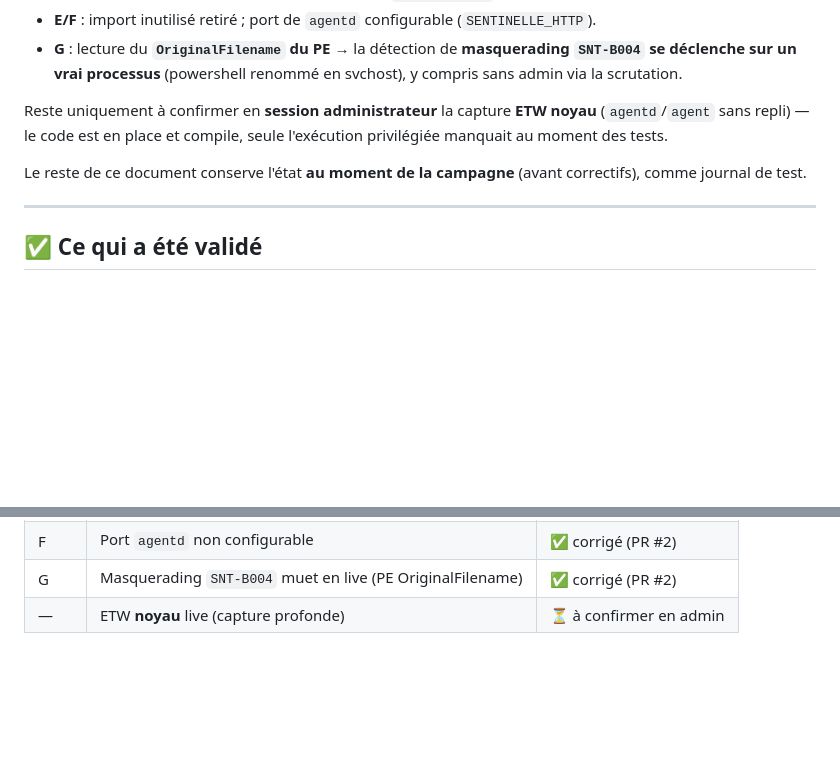
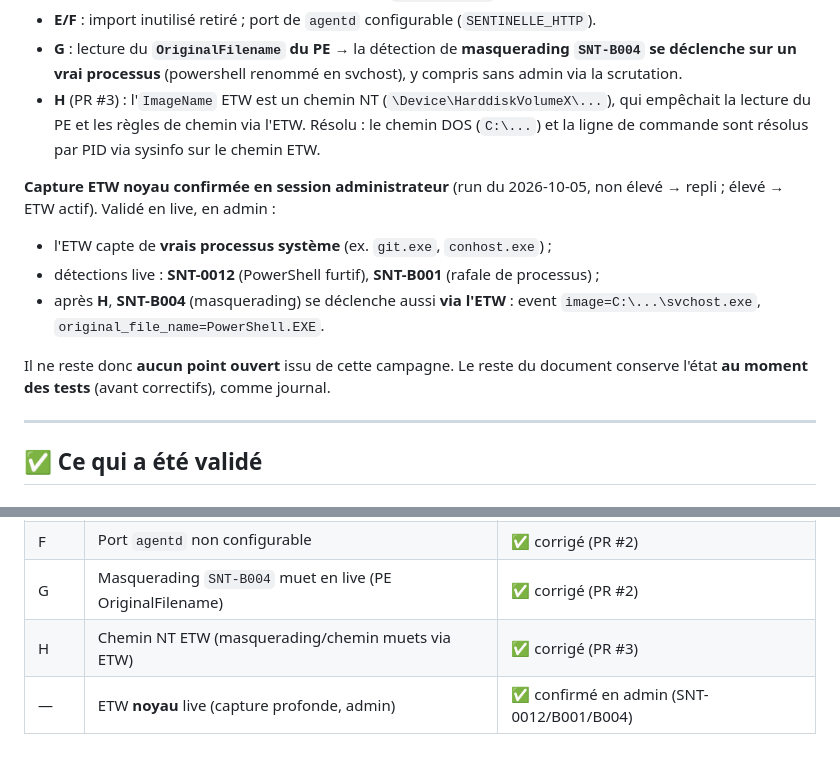
Before and after one commit to Pazificateur69/sentinelle-edr, a Markdown page: docs/RESULTATS-TEST-WINDOWS.md, 2 parts joined by grey strips. Drawn GitHub-style; blank space fills up the shorter version.

Commit message:
docs: ETW noyau confirmé en admin + correctif H
Acte la validation live en session administrateur : l'ETW capte de vrais
processus et déclenche SNT-0012/SNT-B001, et après le correctif H (chemin DOS
résolu) SNT-B004 (masquerading) se déclenche aussi via l'ETW. Plus aucun point
ouvert issu de la campagne.

Co-Authored-By: Claude Opus 4.8 <noreply@anthropic.com>

```diff
--- a/docs/RESULTATS-TEST-WINDOWS.md
+++ b/docs/RESULTATS-TEST-WINDOWS.md
@@ -39,13 +39,19 @@ Tous les problèmes listés plus bas (**A → G**) ont depuis été traités dan
 - **G** : lecture du **`OriginalFilename` du PE** → la détection de **masquerading
   `SNT-B004` se déclenche sur un vrai processus** (powershell renommé en svchost),
   y compris sans admin via la scrutation.
+- **H** (PR #3) : l'`ImageName` ETW est un chemin NT (`\Device\HarddiskVolumeX\...`),
+  qui empêchait la lecture du PE et les règles de chemin via l'ETW. Résolu : le chemin
+  DOS (`C:\...`) et la ligne de commande sont résolus par PID via sysinfo sur le chemin ETW.
 
-Reste uniquement à confirmer en **session administrateur** la capture **ETW noyau**
-(`agentd`/`agent` sans repli) — le code est en place et compile, seule l'exécution
-privilégiée manquait au moment des tests.
+**Capture ETW noyau confirmée en session administrateur** (run du 2026-10-05, non élevé
+→ repli ; élevé → ETW actif). Validé en live, en admin :
+- l'ETW capte de **vrais processus système** (ex. `git.exe`, `conhost.exe`) ;
+- détections live : **SNT-0012** (PowerShell furtif), **SNT-B001** (rafale de processus) ;
+- après **H**, **SNT-B004** (masquerading) se déclenche aussi **via l'ETW** : event
+  `image=C:\...\svchost.exe`, `original_file_name=PowerShell.EXE`.
 
-Le reste de ce document conserve l'état **au moment de la campagne** (avant correctifs),
-comme journal de test.
+Il ne reste donc **aucun point ouvert** issu de cette campagne. Le reste du document
+conserve l'état **au moment des tests** (avant correctifs), comme journal.
 
 ---
 
@@ -249,4 +255,5 @@ Ces points nécessitent une session **administrateur** et restent à confirmer :
 | E | Import inutilisé `TraceTrait` | ✅ corrigé (PR #2) |
 | F | Port `agentd` non configurable | ✅ corrigé (PR #2) |
 | G | Masquerading `SNT-B004` muet en live (PE OriginalFilename) | ✅ corrigé (PR #2) |
-| — | ETW **noyau** live (capture profonde) | ⏳ à confirmer en admin |
+| H | Chemin NT ETW (masquerading/chemin muets via ETW) | ✅ corrigé (PR #3) |
+| — | ETW **noyau** live (capture profonde, admin) | ✅ confirmé en admin (SNT-0012/B001/B004) |
```
